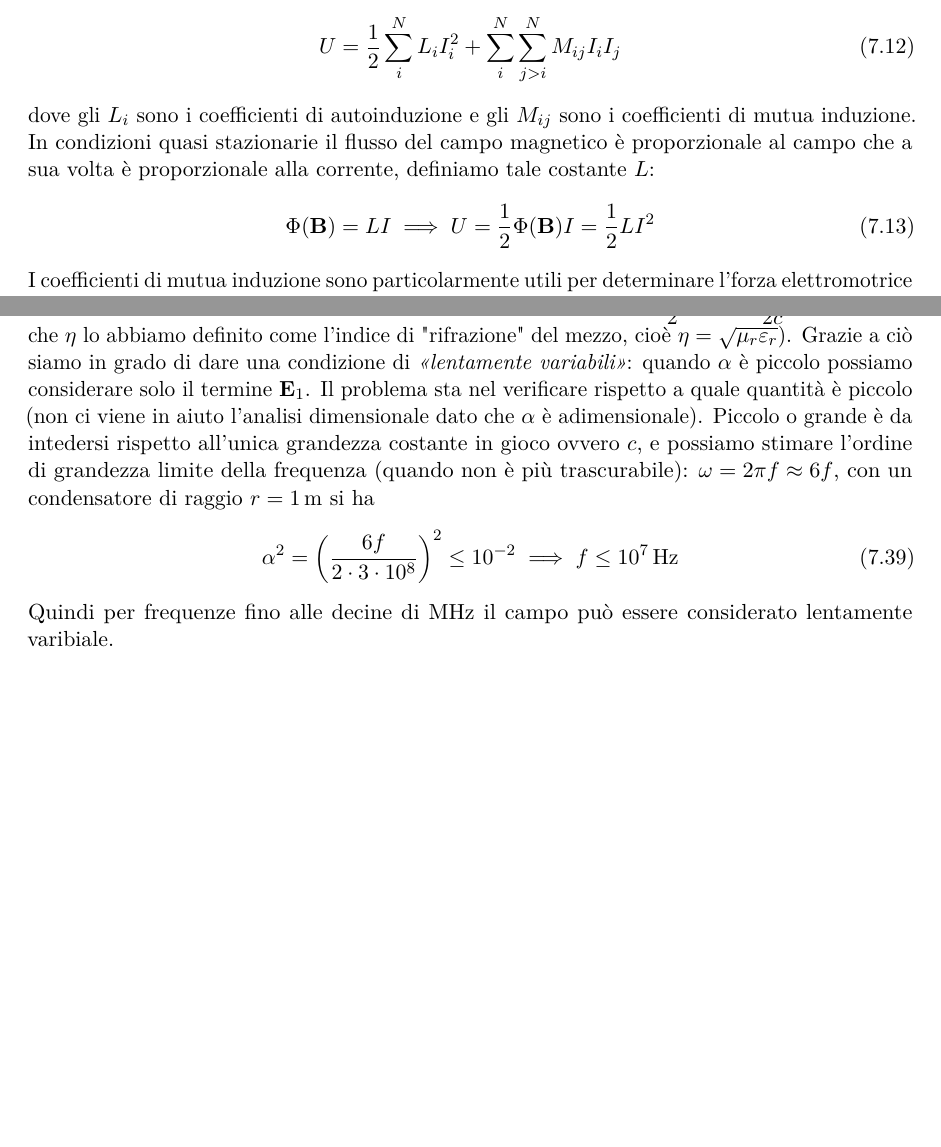
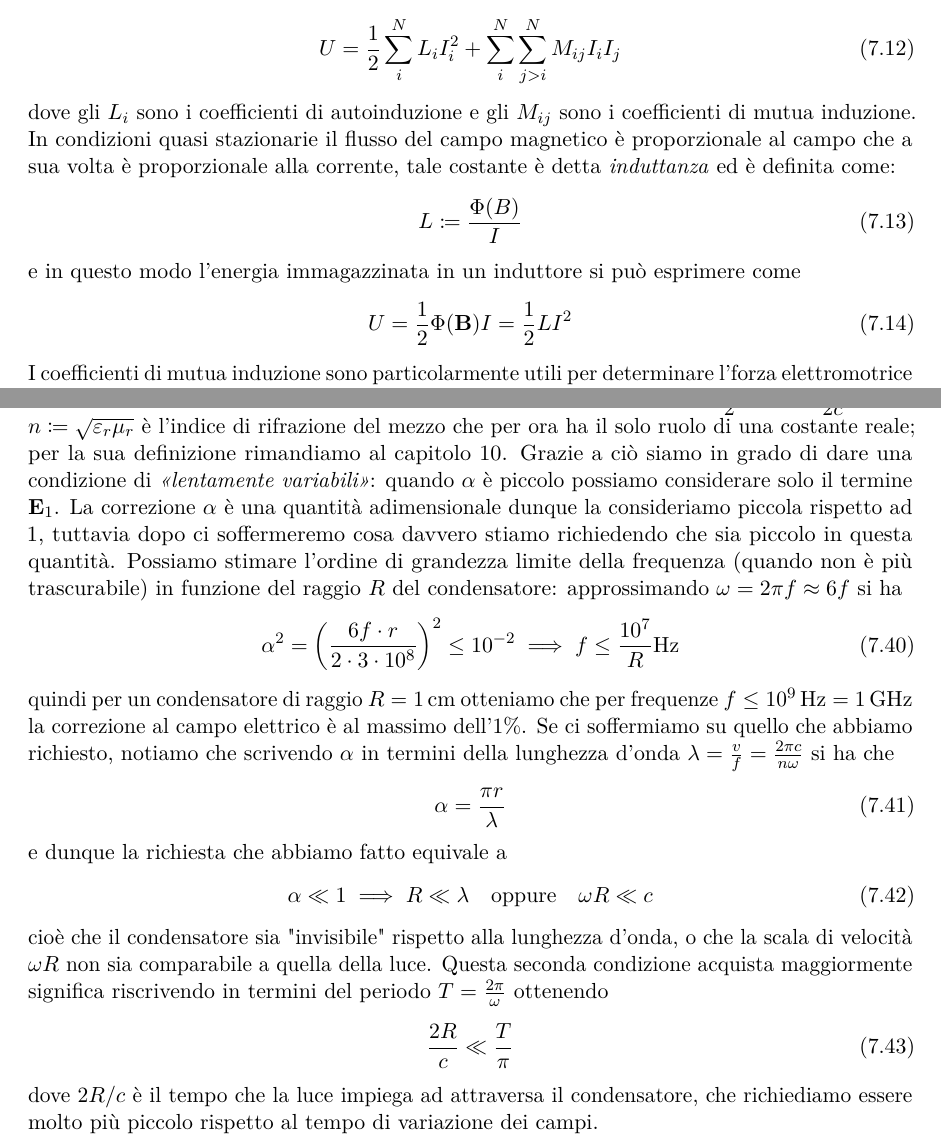
Before and after one commit to pask21/Appunti-Fisica-2, a LaTeX book (appunti_fisica2.tex): two parts of pages 36 and 39 of 91, joined at a grey line, cut so that both start at the same text, the shorter picture padded with empty space. Compiled offline with pdfLaTeX.

Commit message:
correzioni a campi lentamente variabili e corrente di spostamento

```diff
--- a/appunti_fisica2.tex
+++ b/appunti_fisica2.tex
@@ -1510,9 +1511,13 @@ e di \textit{mutua induzione}. Consideriamo $ N $ circuiti distinti capaci di co
   U = \frac{1}{2} \sum_{i}^N L_i I_i^2 + \sum_i^N \sum_{j>i}^N M_{ij}I_i I_j
 \end{align}
 dove gli $ L_i $ sono i coefficienti di autoinduzione e gli $ M_{ij} $ sono i coefficienti di mutua induzione. In condizioni quasi stazionarie il flusso
-del campo magnetico è proporzionale al campo che a sua volta è proporzionale alla corrente, definiamo tale costante $ L $:
-\begin{align}
-  \Phi(\v{ B }) = L I \implies U = \frac{1}{2} \Phi(\v{ B }) I = \frac{1}{2} L I^2
+del campo magnetico è proporzionale al campo che a sua volta è proporzionale alla corrente, tale costante è detta \textit{induttanza} ed è definita come:
+\begin{align}
+  L \coloneq \frac{\Phi(B)}{I}
+\end{align}
+e in questo modo l'energia immagazzinata in un induttore si può esprimere come
+\begin{align}
+  U = \frac{1}{2} \Phi(\v{ B }) I = \frac{1}{2} L I^2
 \end{align}
 I coefficienti di mutua induzione sono particolarmente utili per determinare l'forza elettromotrice indotta su un circuito da un altro, infatti considerando
 noto due circuiti, una volta trovato $ M = M_{12} = M_{21} $ si ha che la \textit{fem} del primo circuito è data da
@@ -1660,18 +1667,33 @@ Chiamiamo $ E_z(r = 0) = E_1 $ e semplificando $ h $ otteniamo una espressione p
 
 
 Notiamo che $ \v{ E }_2 $ differisce da $ \v{ E }_1 $ per un coefficiente
-$ 1 - \alpha^2 $ con $\displaystyle \alpha = \frac{\omega r}{2} \sqrt{\mu \varepsilon} = \frac{\omega r}{2 c} \eta $ (ricordiamo che $ \eta $ lo abbiamo
-definito come l'indice di "rifrazione" del mezzo, cioè $ \eta = \sqrt{\mu_r \varepsilon_r} $). Grazie a ciò siamo in grado di dare una condizione di
-\textit{\enquote{lentamente variabili}}: quando $ \alpha $ è piccolo possiamo considerare solo il termine $ \v{ E }_1 $. Il problema sta
-nel verificare rispetto a quale quantità è piccolo (non ci viene in aiuto l'analisi dimensionale dato che $ \alpha $ è adimensionale). Piccolo o grande è
-da intedersi rispetto all'unica grandezza costante in gioco ovvero $ c $, e possiamo stimare l'ordine di grandezza limite della frequenza (quando non è più
-trascurabile): $ \omega = 2 \pi f \approx 6 f $, con un condensatore di raggio $ r = \SI{1}{\meter} $ si ha
-\begin{align}
-  \alpha^2 = \left( \frac{ 6 f}{2 \cdot 3 \cdot 10^8} \right)^2 \leq 10^{-2} \implies f \leq \SI{e7}{\Hz}
-\end{align}
-Quindi per frequenze fino alle decine di \si{\MHz} il campo può essere considerato lentamente varibiale.
-
-
+$ 1 - \alpha^2 $ con $\displaystyle \alpha = \frac{\omega r}{2} \sqrt{\mu \varepsilon} = \frac{\omega r}{2 c} n $ dove $ n \coloneq \sqrt{\eps_r \mu_r}$
+è l'indice di rifrazione del mezzo che per ora ha il solo ruolo di una costante reale; per la sua definizione rimandiamo al capitolo
+\ref{chap: elettromagnetismo nella materia}. Grazie a ciò siamo in grado di dare una condizione di
+\textit{\enquote{lentamente variabili}}: quando $ \alpha $ è piccolo possiamo considerare solo il termine $ \v{ E }_1 $. La correzione $ \alpha $ è una
+quantità adimensionale dunque la consideriamo piccola rispetto ad $ 1 $, tuttavia dopo ci soffermeremo cosa davvero stiamo richiedendo che sia piccolo
+in questa quantità. Possiamo stimare l'ordine di grandezza limite della frequenza (quando non è più trascurabile) in funzione del raggio $ R $ del
+condensatore: approssimando $ \omega = 2 \pi f \approx 6 f $ si ha
+\begin{align}
+  \alpha^2 = \left( \frac{ 6 f \cdot r }{2 \cdot 3 \cdot 10^8} \right)^2 \leq 10^{-2} \implies f \leq \frac{10^7}{R} \si{\Hz}
+\end{align}
+quindi per un condensatore di raggio $ R = \SI{1}{\cm} $ otteniamo che per frequenze $ f \leq \SI{e9}{\Hz} = \SI{1}{\GHz} $ la correzione al campo elettrico
+è al massimo dell'$ 1\% $. Se ci soffermiamo su quello che abbiamo richiesto, notiamo che scrivendo $ \alpha $ in termini della lunghezza d'onda
+$ \lambda = \frac{v}{f} = \frac{2\pi c}{n\omega} $ si ha che
+\begin{align}
+  \alpha = \frac{\pi r}{\lambda}
+\end{align}
+e dunque la richiesta che abbiamo fatto equivale a
+\begin{align}
+  \alpha \ll 1 \implies R \ll \lambda \quad \text{oppure} \quad \omega R \ll c
+\end{align}
+cioè che il condensatore sia "invisibile" rispetto alla lunghezza d'onda, o che la scala di velocità $ \omega R $ non sia comparabile a quella della luce.
+Questa seconda condizione acquista maggiormente significa riscrivendo in termini del periodo $ T = \frac{2\pi}{\omega} $ ottenendo
+\begin{align}
+  \frac{2R}{c} \ll \frac{T}{\pi}
+\end{align}
+dove $ 2R/c $ è il tempo che la luce impiega ad attraversa il condensatore, che richiediamo essere molto più piccolo rispetto al tempo di variazione
+dei campi.
 
 \section{Corda elastica e onde meccaniche}
 
```
Also changed, not shown: appunti_fisica2.tex (47 more changed lines), 3 other files.
